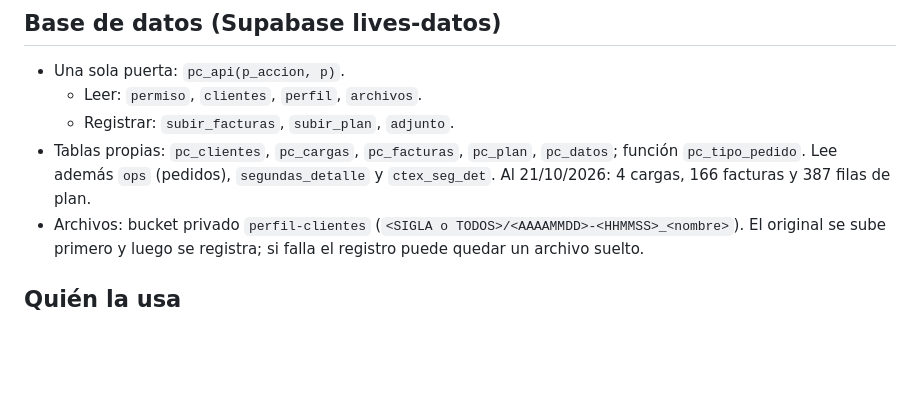
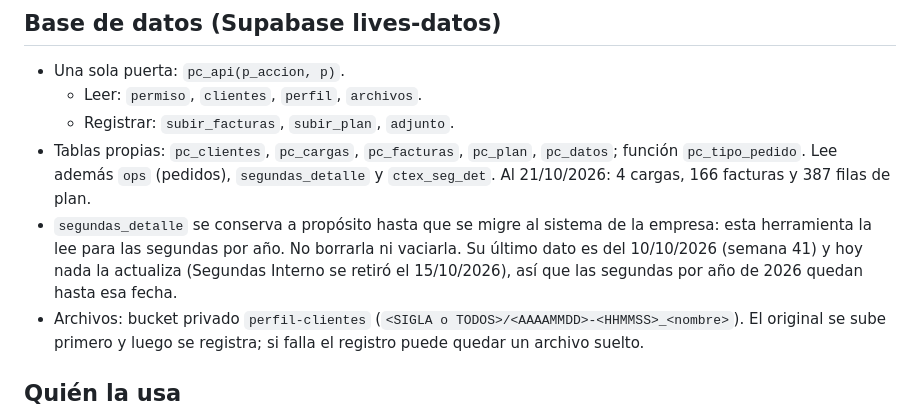
Before and after one commit to iaanalistalives-ux/perfil-clientes, a Markdown page: CLAUDE.md, the part around the change. GitHub-like rendering; blank space fills up the shorter version.

Commit message:
Anota que segundas_detalle se conserva hasta la migración
Perfil de Clientes la lee para las segundas por año; no borrarla ni vaciarla.
Su último dato es del 10/10/2026 y hoy nada la actualiza.

Co-Authored-By: Claude Sonnet 5.5 <noreply@anthropic.com>

```diff
--- a/CLAUDE.md
+++ b/CLAUDE.md
@@ -25,6 +25,7 @@ Perfil comercial de cada cliente (EFI, THY, PAK, VINCE y los demás de `pc_clien
   - Leer: `permiso`, `clientes`, `perfil`, `archivos`.
   - Registrar: `subir_facturas`, `subir_plan`, `adjunto`.
 - Tablas propias: `pc_clientes`, `pc_cargas`, `pc_facturas`, `pc_plan`, `pc_datos`; función `pc_tipo_pedido`. Lee además `ops` (pedidos), `segundas_detalle` y `ctex_seg_det`. Al 21/10/2026: 4 cargas, 166 facturas y 387 filas de plan.
+- `segundas_detalle` se conserva a propósito hasta que se migre al sistema de la empresa: esta herramienta la lee para las segundas por año. No borrarla ni vaciarla. Su último dato es del 10/10/2026 (semana 41) y hoy nada la actualiza (Segundas Interno se retiró el 15/10/2026), así que las segundas por año de 2026 quedan hasta esa fecha.
 - Archivos: bucket privado `perfil-clientes` (`<SIGLA o TODOS>/<AAAAMMDD>-<HHMMSS>_<nombre>`). El original se sube primero y luego se registra; si falla el registro puede quedar un archivo suelto.
 
 ## Quién la usa
```
